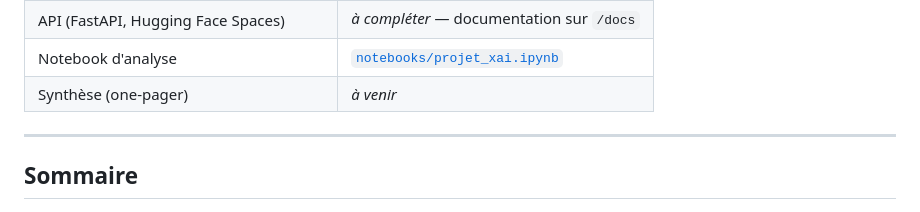
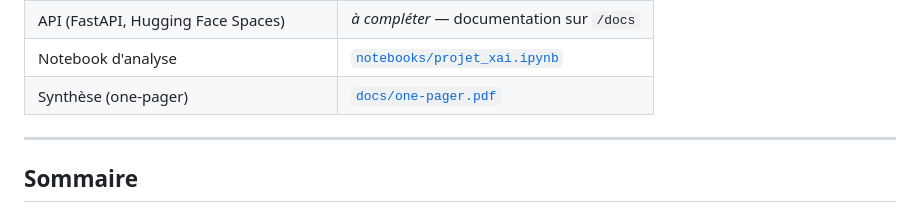
Before and after one commit to Farahgrissa/ids-xai-classification, a Markdown page: README.md, the part around the change. Rendered like a GitHub page.

Commit message:
Lien vers le one-pager

```diff
--- a/README.md
+++ b/README.md
@@ -17,7 +17,7 @@ Projet réalisé dans le cadre du module Data Mining (filières II3-IA et II3-IF
 | Application (Streamlit Community Cloud) | *à compléter* |
 | API (FastAPI, Hugging Face Spaces) | *à compléter* — documentation sur `/docs` |
 | Notebook d'analyse | [`notebooks/projet_xai.ipynb`](notebooks/projet_xai.ipynb) |
-| Synthèse (one-pager) | *à venir* |
+| Synthèse (one-pager) | [`docs/one-pager.pdf`](docs/one-pager.pdf) |
 
 ---
 
```
